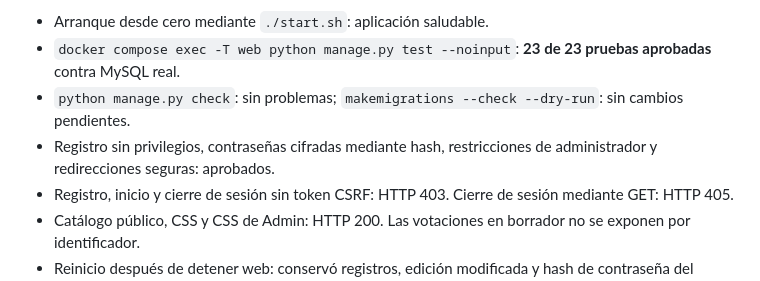
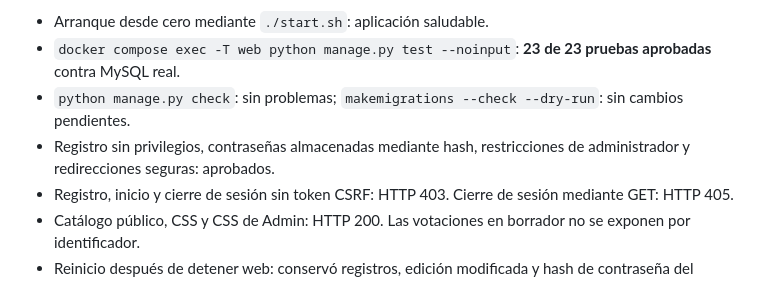
Before and after one commit to wesvh/web-dev-areandina-2027, a Markdown page: evidence/independent-verification.md, the part around the change. Drawn GitHub-style.

Commit message:
docs: clarify password hashing terminology

```diff
--- a/evidence/independent-verification.md
+++ b/evidence/independent-verification.md
@@ -9,7 +9,7 @@ Fecha: 25 de octubre de 2026. Candidato de ejecución: `cfe938d25c1809fe4c7e2f85
 - Arranque desde cero mediante `./start.sh`: aplicación saludable.
 - `docker compose exec -T web python manage.py test --noinput`: **23 de 23 pruebas aprobadas** contra MySQL real.
 - `python manage.py check`: sin problemas; `makemigrations --check --dry-run`: sin cambios pendientes.
-- Registro sin privilegios, contraseñas cifradas mediante hash, restricciones de administrador y redirecciones seguras: aprobados.
+- Registro sin privilegios, contraseñas almacenadas mediante hash, restricciones de administrador y redirecciones seguras: aprobados.
 - Registro, inicio y cierre de sesión sin token CSRF: HTTP 403. Cierre de sesión mediante GET: HTTP 405.
 - Catálogo público, CSS y CSS de Admin: HTTP 200. Las votaciones en borrador no se exponen por identificador.
 - Reinicio después de detener web: conservó registros, edición modificada y hash de contraseña del administrador; el hash no se incluye en esta evidencia.
```
